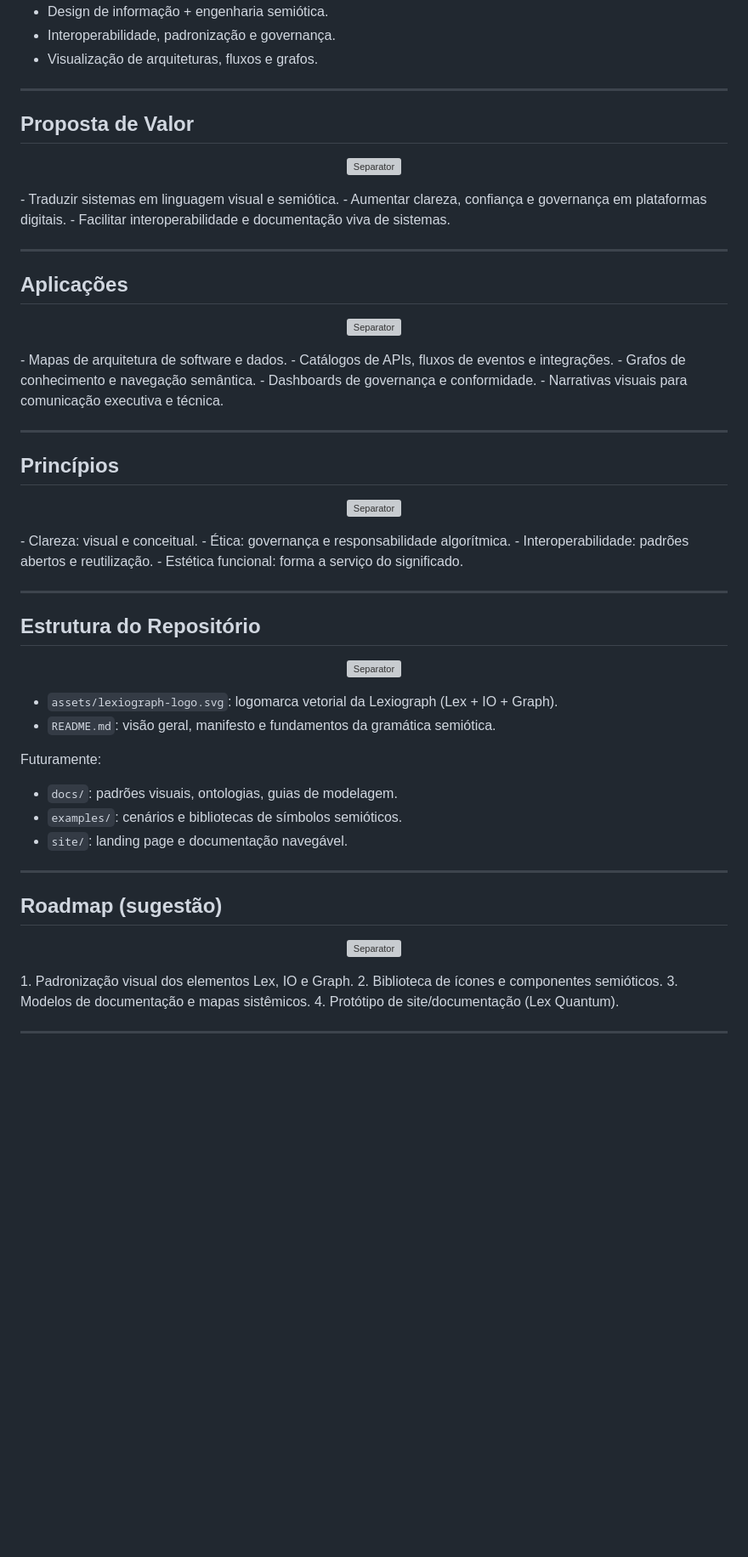
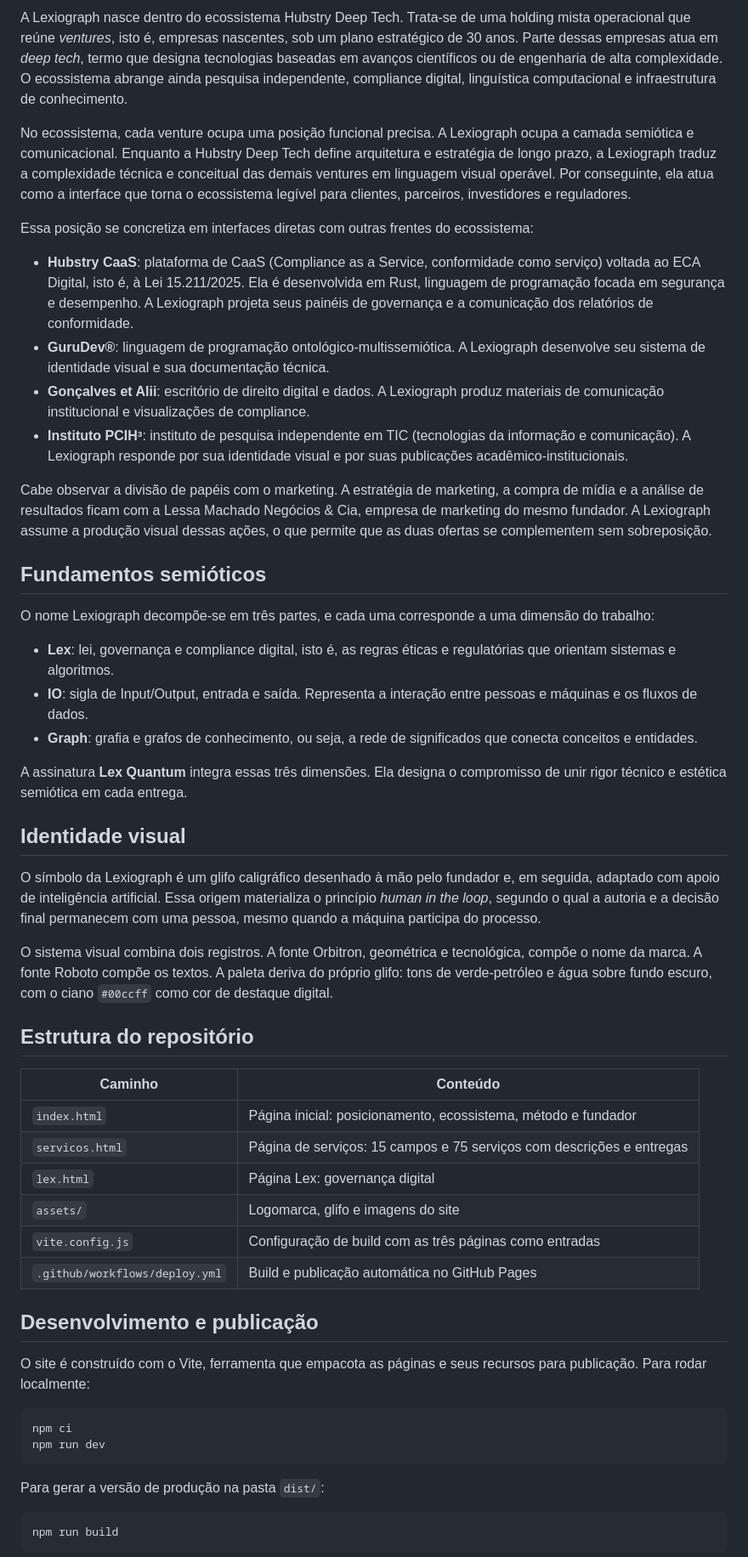
Before and after one commit to guilherme-machado-ceo/lexiograph-gramatica-semiotica, a Markdown page: README.md, the part around one of its changes. Shown at 85% size. Drawn GitHub-style; blank space fills up the shorter version; grey boxes are pictures that could not be loaded.

Commit message:
docs: README com posicionamento atual, 15 campos, 75 serviços e ecossistema Hubstry
Generated by Claude

````diff
--- a/README.md
+++ b/README.md
@@ -81,71 +64,56 @@ A assinatura Lex Quantum é o selo que integra rigor técnico e estética semió
 
-- Design de informação + engenharia semiótica.
-- Interoperabilidade, padronização e governança.
-- Visualização de arquiteturas, fluxos e grafos.
+A Lexiograph nasce dentro do ecossistema Hubstry Deep Tech. Trata-se de uma holding mista operacional que reúne *ventures*, isto é, empresas nascentes, sob um plano estratégico de 30 anos. Parte dessas empresas atua em *deep tech*, termo que designa tecnologias baseadas em avanços científicos ou de engenharia de alta complexidade. O ecossistema abrange ainda pesquisa independente, compliance digital, linguística computacional e infraestrutura de conhecimento.
 
----
+No ecossistema, cada venture ocupa uma posição funcional precisa. A Lexiograph ocupa a camada semiótica e comunicacional. Enquanto a Hubstry Deep Tech define arquitetura e estratégia de longo prazo, a Lexiograph traduz a complexidade técnica e conceitual das demais ventures em linguagem visual operável. Por conseguinte, ela atua como a interface que torna o ecossistema legível para clientes, parceiros, investidores e reguladores.
 
-## Proposta de Valor
+Essa posição se concretiza em interfaces diretas com outras frentes do ecossistema:
 
-<p align="center">
-  <img src="assets/separator.svg" alt="Separator" width="100%" />
-</p>
-- Traduzir sistemas em linguagem visual e semiótica.
-- Aumentar clareza, confiança e governança em plataformas digitais.
-- Facilitar interoperabilidade e documentação viva de sistemas.
+- **Hubstry CaaS**: plataforma de CaaS (Compliance as a Service, conformidade como serviço) voltada ao ECA Digital, isto é, à Lei 15.211/2025. Ela é desenvolvida em Rust, linguagem de programação focada em segurança e desempenho. A Lexiograph projeta seus painéis de governança e a comunicação dos relatórios de conformidade.
+- **GuruDev®**: linguagem de programação ontológico-multissemiótica. A Lexiograph desenvolve seu sistema de identidade visual e sua documentação técnica.
+- **Gonçalves et Alii**: escritório de direito digital e dados. A Lexiograph produz materiais de comunicação institucional e visualizações de compliance.
+- **Instituto PCIHᶟ**: instituto de pesquisa independente em TIC (tecnologias da informação e comunicação). A Lexiograph responde por sua identidade visual e por suas publicações acadêmico-institucionais.
 
----
+Cabe observar a divisão de papéis com o marketing. A estratégia de marketing, a compra de mídia e a análise de resultados ficam com a Lessa Machado Negócios & Cia, empresa de marketing do mesmo fundador. A Lexiograph assume a produção visual dessas ações, o que permite que as duas ofertas se complementem sem sobreposição.
 
-## Aplicações
+## Fundamentos semióticos
 
-<p align="center">
-  <img src="assets/separator.svg" alt="Separator" width="100%" />
-</p>
-- Mapas de arquitetura de software e dados.
-- Catálogos de APIs, fluxos de eventos e integrações.
-- Grafos de conhecimento e navegação semântica.
-- Dashboards de governança e conformidade.
-- Narrativas visuais para comunicação executiva e técnica.
+O nome Lexiograph decompõe-se em três partes, e cada uma corresponde a uma dimensão do trabalho:
 
----
+- **Lex**: lei, governança e compliance digital, isto é, as regras éticas e regulatórias que orientam sistemas e algoritmos.
+- **IO**: sigla de Input/Output, entrada e saída. Representa a interação entre pessoas e máquinas e os fluxos de dados.
+- **Graph**: grafia e grafos de conhecimento, ou seja, a rede de significados que conecta conceitos e entidades.
 
-## Princípios
+A assinatura **Lex Quantum** integra essas três dimensões. Ela designa o compromisso de unir rigor técnico e estética semiótica em cada entrega.
 
-<p align="center">
-  <img src="assets/separator.svg" alt="Separator" width="100%" />
-</p>
-- Clareza: visual e conceitual.
-- Ética: governança e responsabilidade algorítmica.
-- Interoperabilidade: padrões abertos e reutilização.
-- Estética funcional: forma a serviço do significado.
+## Identidade visual
 
----
+O símbolo da Lexiograph é um glifo caligráfico desenhado à mão pelo fundador e, em seguida, adaptado com apoio de inteligência artificial. Essa origem materializa o princípio *human in the loop*, segundo o qual a autoria e a decisão final permanecem com uma pessoa, mesmo quando a máquina participa do processo.
 
-## Estrutura do Repositório
+O sistema visual combina dois registros. A fonte Orbitron, geométrica e tecnológica, compõe o nome da marca. A fonte Roboto compõe os textos. A paleta deriva do próprio glifo: tons de verde-petróleo e água sobre fundo escuro, com o ciano `#00ccff` como cor de destaque digital.
 
-<p align="center">
-  <img src="assets/separator.svg" alt="Separator" width="100%" />
-</p>
+## Estrutura do repositório
 
-- `assets/lexiograph-logo.svg`: logomarca vetorial da Lexiograph (Lex + IO + Graph).
-- `README.md`: visão geral, manifesto e fundamentos da gramática semiótica.
+| Caminho | Conteúdo |
+|---|---|
+| `index.html` | Página inicial: posicionamento, ecossistema, método e fundador |
+| `servicos.html` | Página de serviços: 15 campos e 75 serviços com descrições e entregas |
+| `lex.html` | Página Lex: governança digital |
+| `assets/` | Logomarca, glifo e imagens do site |
+| `vite.config.js` | Configuração de build com as três páginas como entradas |
+| `.github/workflows/deploy.yml` | Build e publicação automática no GitHub Pages |
 
-Futuramente:
-- `docs/`: padrões visuais, ontologias, guias de modelagem.
-- `examples/`: cenários e bibliotecas de símbolos semióticos.
-- `site/`: landing page e documentação navegável.
+## Desenvolvimento e publicação
 
----
+O site é construído com o Vite, ferramenta que empacota as páginas e seus recursos para publicação. Para rodar localmente:
 
-## Roadmap (sugestão)
+```bash
+npm ci
+npm run dev
+```
 
-<p align="center">
-  <img src="assets/separator.svg" alt="Separator" width="100%" />
-</p>
-1. Padronização visual dos elementos Lex, IO e Graph.
-2. Biblioteca de ícones e componentes semióticos.
-3. Modelos de documentação e mapas sistêmicos.
-4. Protótipo de site/documentação (Lex Quantum).
+Para gerar a versão de produção na pasta `dist/`:
 
----
+```bash
+npm run build
+```
 
````
Also changed, not shown: other parts of README.md (+47 -72 lines), assets/logomarca-lexiograph.png (added).
